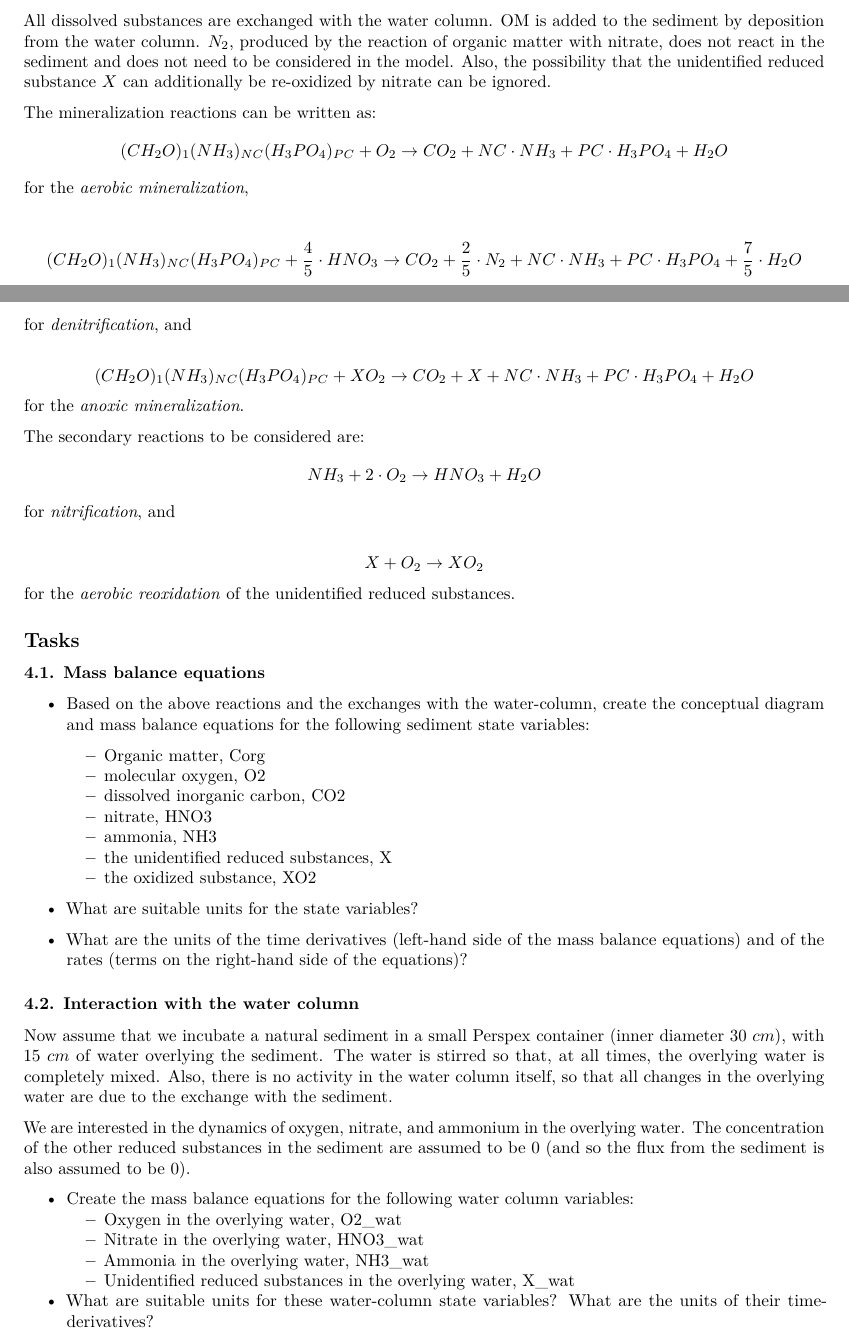
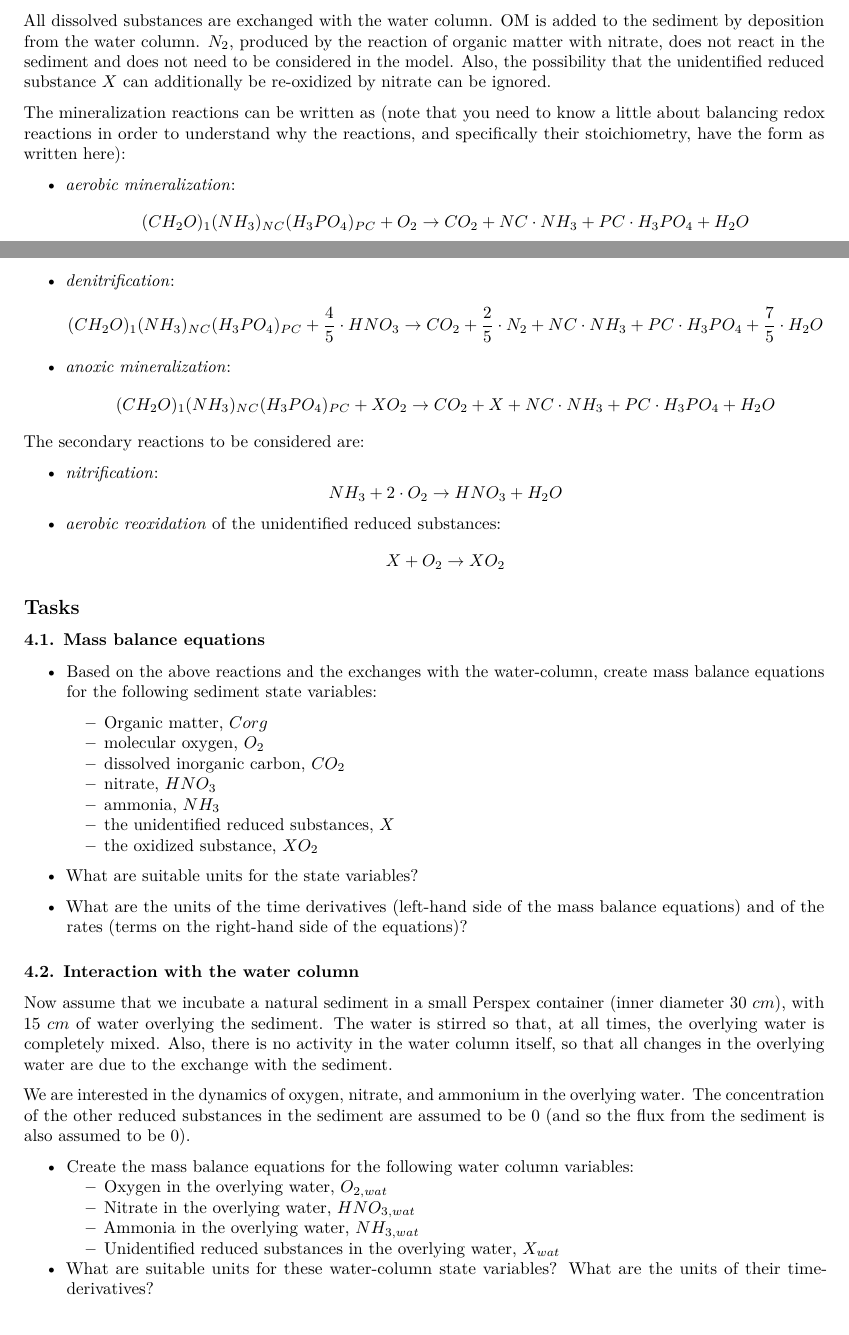
Before and after one commit to dynamic-R/RTM, an R Markdown document (inst/exercises/massbalance/massbalance_chemistry/massbalance_chemistry_Q.Rmd): two parts of pages 3 and 4 of 5, joined at a grey line, cut so that both start at the same text. Rendered offline with R 4.5, knitr and Pandoc, then LaTeX, with nearby package versions.

Commit message:
bug fixed (2*R1) and minor editorial changes made based on students' comments.

```diff
--- a/inst/exercises/massbalance/massbalance_chemistry/massbalance_chemistry_Q.Rmd
+++ b/inst/exercises/massbalance/massbalance_chemistry/massbalance_chemistry_Q.Rmd
@@ -90,36 +90,35 @@ The reduced byproducts of this mineralization process, ammonia ($NH_3$), and an
 
 All dissolved substances are exchanged with the water column. OM is added to the sediment by deposition from the water column. $N_2$, produced by the reaction of organic matter with nitrate, does not react in the sediment and does not need to be considered in the model. Also, the possibility that the unidentified reduced substance $X$ can additionally be re-oxidized by nitrate can be ignored.
 
-The mineralization reactions can be written as:
+The mineralization reactions can be written as (note that you need to know a little about balancing redox reactions in order to understand why the reactions, and specifically their stoichiometry, have the form as written here):
+
+  - *aerobic mineralization*:
 $$(CH_2O)_1(NH_3)_{NC}(H_3PO_4)_{PC} + O_2  \rightarrow  CO_2 + {NC} \cdot NH_3 + {PC} \cdot H_3PO_4 + H_2O $$
-for the *aerobic mineralization*,
-
+  - *denitrification*:
 $$(CH_2O)_1(NH_3)_{NC}(H_3PO_4)_{PC} + \frac{4}{5}\cdot HNO_3 \rightarrow CO_2 + \frac{2}{5}\cdot N_2 + {NC} \cdot NH_3 + {PC} \cdot H_3PO_4 + \frac75\cdot H_2O$$
-for *denitrification*, and
-
+  - *anoxic mineralization*:
 $$(CH_2O)_1(NH_3)_{NC}(H_3PO_4)_{PC} + XO_2 \rightarrow CO_2 + X + {NC} \cdot NH_3 + {PC} \cdot H_3PO_4 + H_2O$$
-for the *anoxic mineralization*.
 
 The secondary reactions to be considered are:
+
+  - *nitrification*:
 $$NH_3 + 2\cdot O_2   \rightarrow  HNO_3 + H_2O$$
-for *nitrification*, and
-
+  - *aerobic reoxidation* of the unidentified reduced substances:
 $$X + O_2  \rightarrow XO_2$$
-for the *aerobic reoxidation* of the unidentified reduced substances.
 
 ## Tasks
 
 ###	4.1. Mass balance equations
 
-* Based on the above reactions and the exchanges with the water-column, create the conceptual diagram and mass balance equations for the following sediment state variables:
+* Based on the above reactions and the exchanges with the water-column, create mass balance equations for the following sediment state variables:
 
-  -	Organic matter, Corg
-  -	molecular oxygen, O2
-  -	dissolved inorganic carbon, CO2
-  -	nitrate, HNO3
-  -	ammonia, NH3
-  -	the unidentified reduced substances, X
-  -	the oxidized substance, XO2
+  -	Organic matter, $Corg$
+  -	molecular oxygen, $O_2$
+  -	dissolved inorganic carbon, $CO_2$
+  -	nitrate, $HNO_3$
+  -	ammonia, $NH_3$
+  -	the unidentified reduced substances, $X$
+  -	the oxidized substance, $XO_2$
 
 * What are suitable units for the state variables?
 * What are the units of the time derivatives (left-hand side of the mass balance equations) and of the rates (terms on the right-hand side of the equations)?
@@ -132,10 +131,10 @@ We are interested in the dynamics of oxygen, nitrate, and ammonium in the overly
 The concentration of the other reduced substances in the sediment are assumed to be 0 (and so the flux from the sediment is also assumed to be 0).
 
 * Create the mass balance equations for the following water column variables:
-  - Oxygen in the overlying water, O2_wat
-  - Nitrate in the overlying water, HNO3_wat
-  - Ammonia in the overlying water, NH3_wat
-  - Unidentified reduced substances in the overlying water, X_wat
+  - Oxygen in the overlying water, $O_{2,wat}$
+  - Nitrate in the overlying water, $HNO_{3,wat}$
+  - Ammonia in the overlying water, $NH_{3,wat}$
+  - Unidentified reduced substances in the overlying water, $X_{wat}$
 
 * What are suitable units for these water-column state variables? What are the units of their time-derivatives?
 
```
Also changed, not shown: inst/exercises/massbalance/massbalance_chemistry/massbalance_chemistry_A.Rmd (+5 -5 lines), inst/exercises/massbalance/massbalance_chemistry/massbalance_chemistry_Q.Rmd (2 more changed lines).
